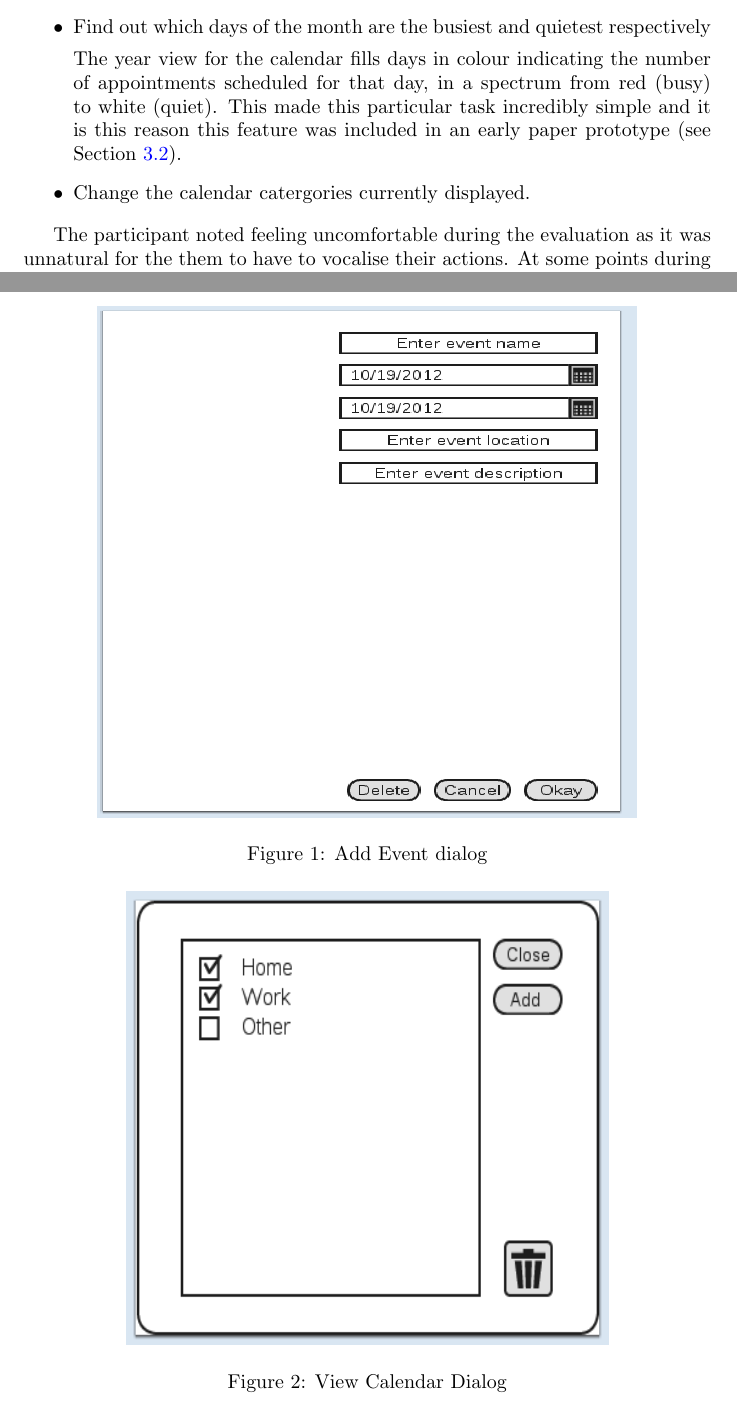
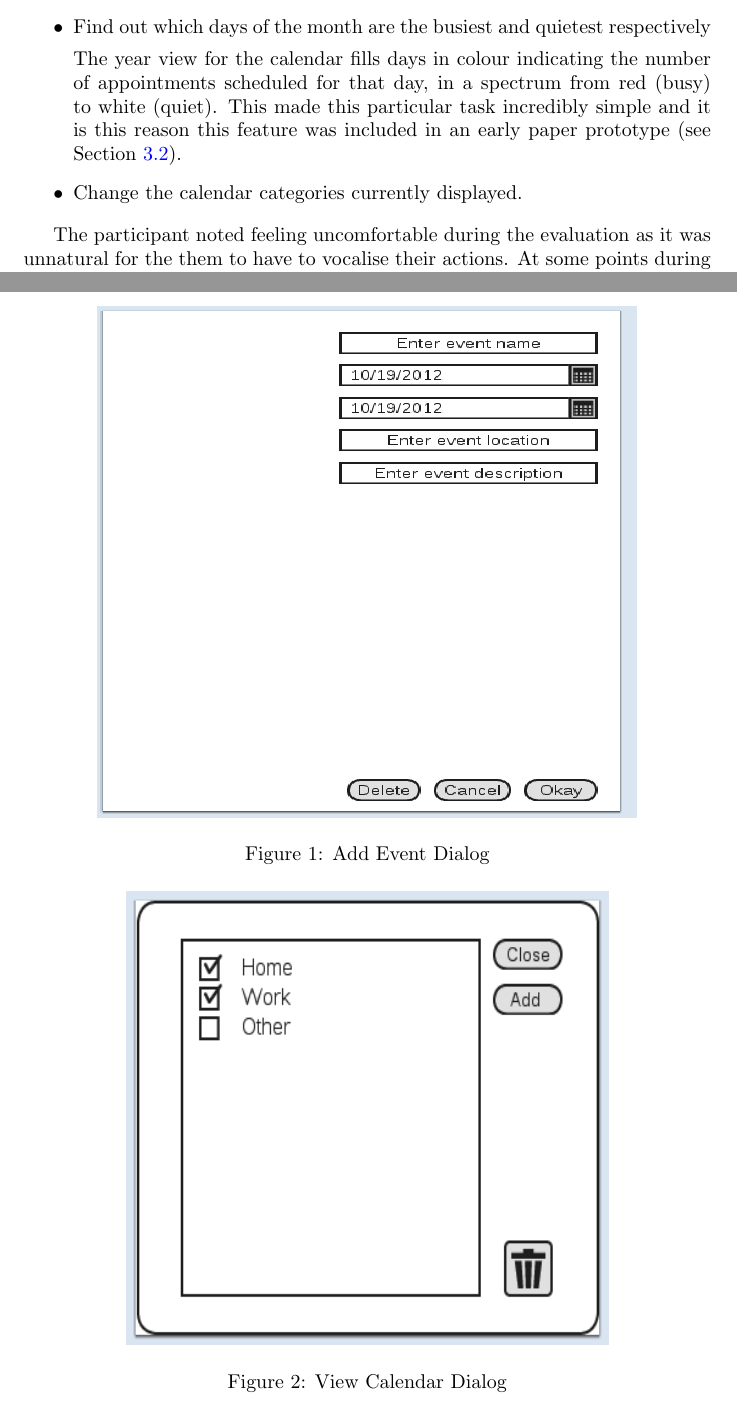
Before and after one commit to TeamIS3/gcalendar, a LaTeX document (docs/report.tex): two parts of pages 2 and 4 of 6, joined at a grey line, cut so that both start at the same text. Compiled offline with pdfLaTeX.

Commit message:
Typo fixes

```diff
--- a/docs/report.tex
+++ b/docs/report.tex
@@ -99,7 +99,7 @@ red (busy) to white (quiet). This made this particular task incredibly
 simple and it is this reason this feature was included in an early
 paper prototype (see Section~\ref{sec:osxpp}).
 
-\item Change the calendar catergories currently displayed.
+\item Change the calendar categories currently displayed.
 \end{itemize}
 
 The participant noted feeling uncomfortable during the evaluation as it
@@ -174,7 +174,7 @@ See figures (need figures).
 \begin{figure}
 \centering
 \includegraphics[height=9cm,width=9.5cm]{CMCLGDREvent.png}
-\caption{Add Event dialog}
+\caption{Add Event Dialog}
 \label{fig:addevent}
 \end{figure}
 
```
Also changed, not shown: 1 other file.
